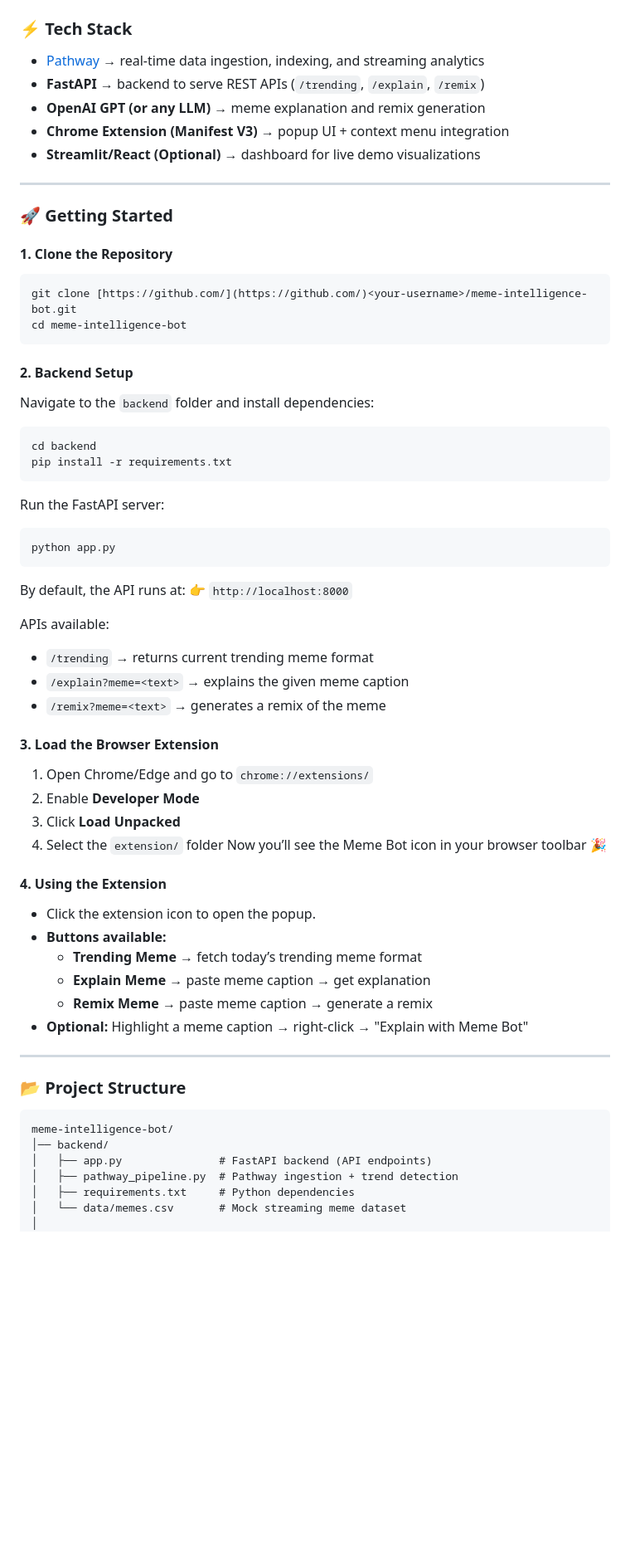
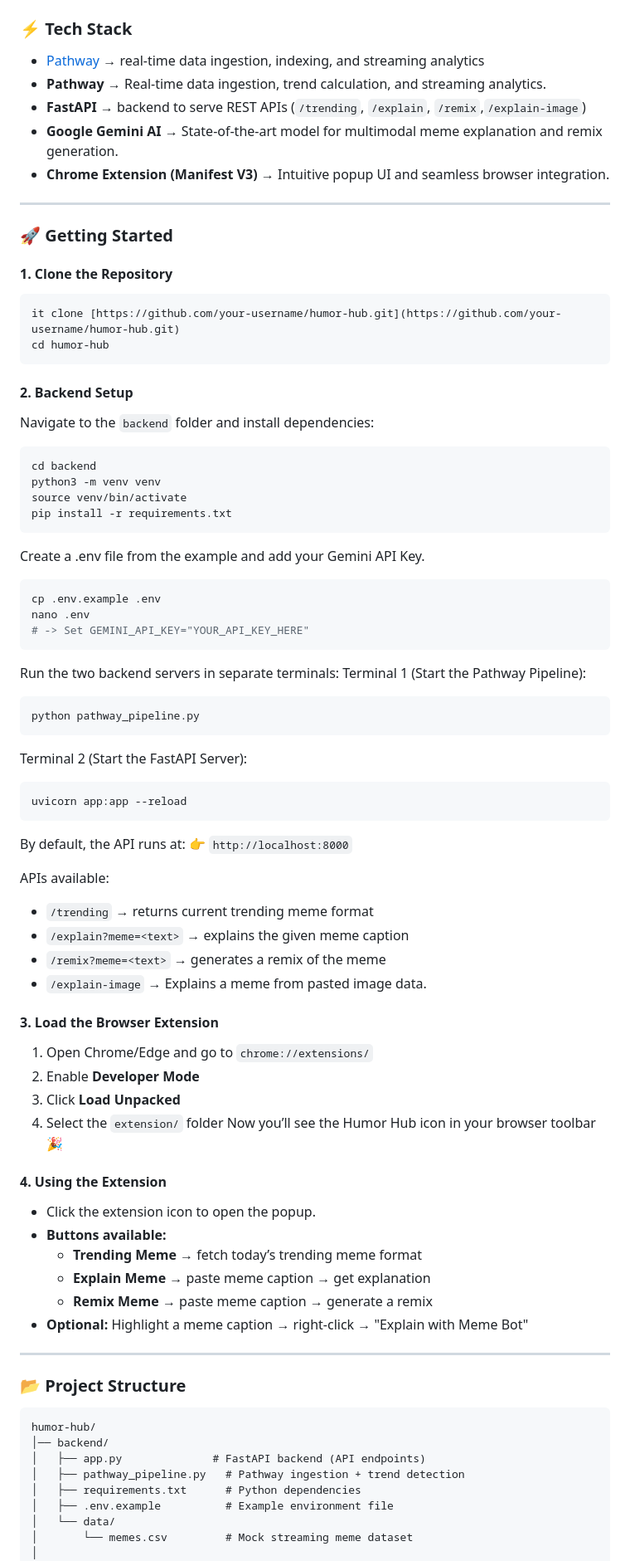
Before and after one commit to Ujjansh05/Real-Time-Meme-Intelligence-Bot, a Markdown page: README.md, the part around the change printed below. Shown: that part at 83% size. GitHub-like rendering; blank space fills up the shorter version.

`````diff
--- a/README.md
+++ b/README.md
@@ -24,10 +24,10 @@ This bot transforms memes into an interactive experience:
 
 ### ⚡ Tech Stack
 - [Pathway](https://github.com/pathwaycom/pathway) → real-time data ingestion, indexing, and streaming analytics
-- **FastAPI** → backend to serve REST APIs (`/trending`, `/explain`, `/remix`)
-- **OpenAI GPT (or any LLM)** → meme explanation and remix generation
-- **Chrome Extension (Manifest V3)** → popup UI + context menu integration
-- **Streamlit/React (Optional)** → dashboard for live demo visualizations
+- **Pathway** → Real-time data ingestion, trend calculation, and streaming analytics.
+- **FastAPI** → backend to serve REST APIs (`/trending`, `/explain`, `/remix`,`/explain-image`)
+- **Google Gemini AI** → State-of-the-art model for multimodal meme explanation and remix generation.
+- **Chrome Extension (Manifest V3)** → Intuitive popup UI and seamless browser integration.
 
 ---
 
@@ -35,8 +35,8 @@ This bot transforms memes into an interactive experience:
 
 #### 1. Clone the Repository
 ```bash
-git clone [https://github.com/](https://github.com/)<your-username>/meme-intelligence-bot.git
-cd meme-intelligence-bot
+it clone [https://github.com/your-username/humor-hub.git](https://github.com/your-username/humor-hub.git)
+cd humor-hub
 ````
 
 #### 2\. Backend Setup
@@ -45,14 +45,27 @@ Navigate to the `backend` folder and install dependencies:
 
 ```bash
 cd backend
+python3 -m venv venv
+source venv/bin/activate
 pip install -r requirements.txt
 ```
+Create a .env file from the example and add your Gemini API Key.
+```bash
+cp .env.example .env
+nano .env
+# -> Set GEMINI_API_KEY="YOUR_API_KEY_HERE"
+```
 
-Run the FastAPI server:
+Run the two backend servers in separate terminals:
+Terminal 1 (Start the Pathway Pipeline):
+```bash
+python pathway_pipeline.py
+```
+Terminal 2 (Start the FastAPI Server):
+```bash
+uvicorn app:app --reload
+```
 
-```bash
-python app.py
-```
 
 By default, the API runs at: 👉 `http://localhost:8000`
 
@@ -61,6 +74,7 @@ APIs available:
   - `/trending` → returns current trending meme format
   - `/explain?meme=<text>` → explains the given meme caption
   - `/remix?meme=<text>` → generates a remix of the meme
+  - `/explain-image` → Explains a meme from pasted image data.
 
 #### 3\. Load the Browser Extension
 
@@ -68,7 +82,7 @@ APIs available:
 2.  Enable **Developer Mode**
 3.  Click **Load Unpacked**
 4.  Select the `extension/` folder
-    Now you’ll see the Meme Bot icon in your browser toolbar 🎉
+    Now you’ll see the  Humor Hub icon in your browser toolbar 🎉
 
 #### 4\. Using the Extension
 
@@ -84,11 +98,13 @@ APIs available:
 ### 📂 Project Structure
 
 ```
-meme-intelligence-bot/
+humor-hub/
 │── backend/
-│   ├── app.py               # FastAPI backend (API endpoints)
-│   ├── pathway_pipeline.py  # Pathway ingestion + trend detection
-│   ├── requirements.txt     # Python dependencies
-│   └── data/memes.csv       # Mock streaming meme dataset
+│   ├── app.py              # FastAPI backend (API endpoints)
+│   ├── pathway_pipeline.py   # Pathway ingestion + trend detection
+│   ├── requirements.txt      # Python dependencies
+│   ├── .env.example          # Example environment file
+│   └── data/
+│       └── memes.csv         # Mock streaming meme dataset
 │
 │── extension/
`````
Also changed, not shown: other parts of README.md (+13 -14 lines).
